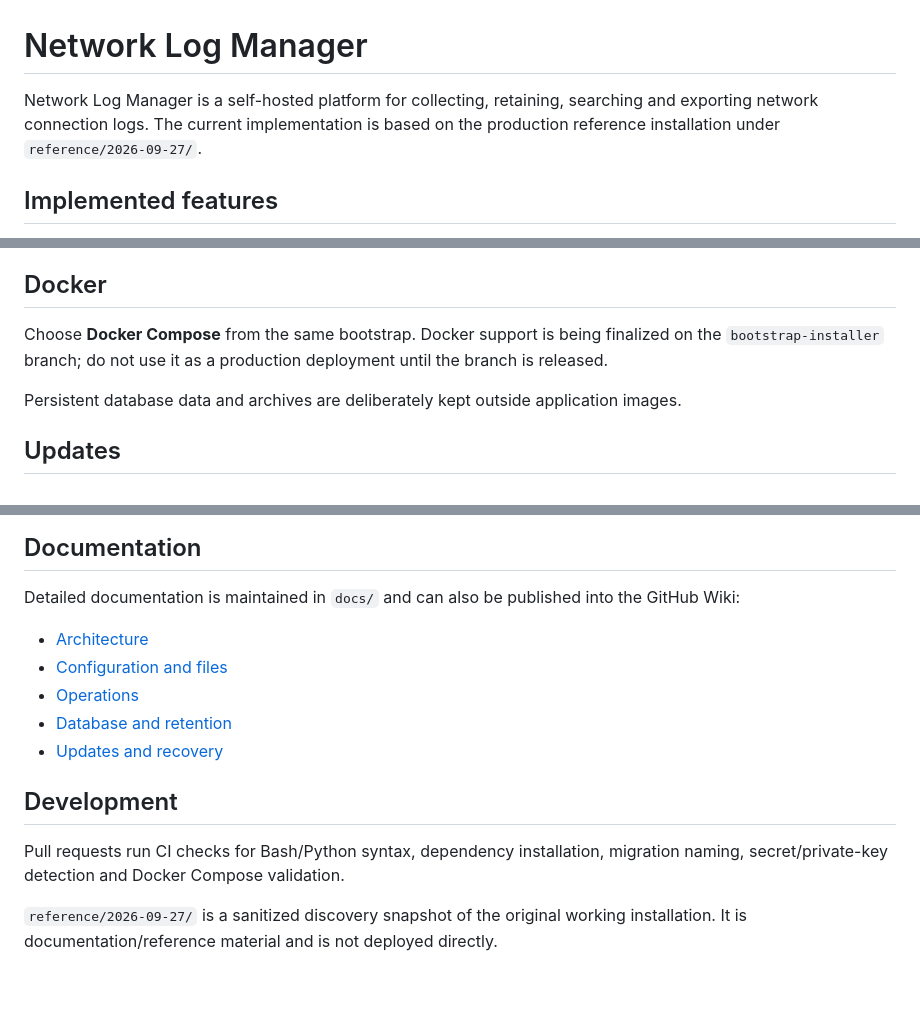
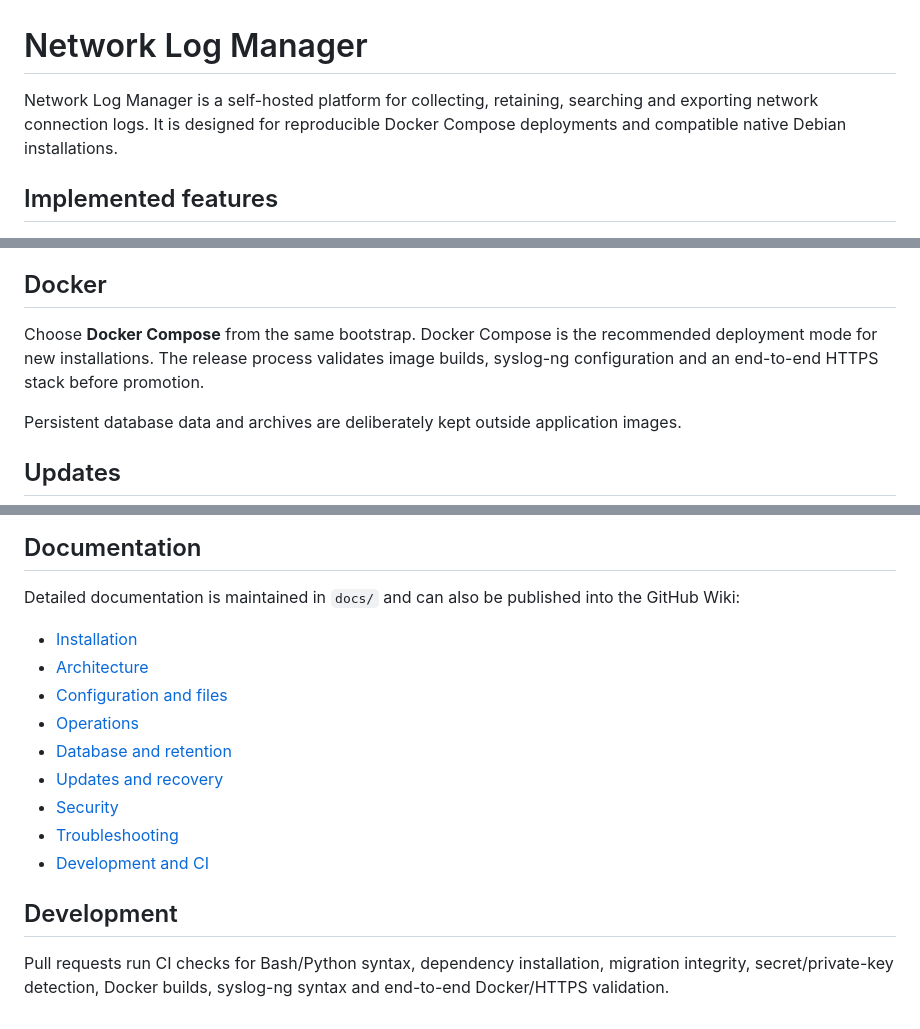
Before and after one commit to MzTechnology97/network-log-manager, a Markdown page: README.md, 3 parts joined by grey strips. GitHub-like rendering; blank space fills up the shorter version.

Commit message:
Finalize README for standalone product deployment

```diff
--- a/README.md
+++ b/README.md
@@ -1,6 +1,6 @@
 # Network Log Manager
 
-Network Log Manager is a self-hosted platform for collecting, retaining, searching and exporting network connection logs. The current implementation is based on the production reference installation under `reference/2026-09-27/`.
+Network Log Manager is a self-hosted platform for collecting, retaining, searching and exporting network connection logs. It is designed for reproducible Docker Compose deployments and compatible native Debian installations.
 
 ## Implemented features
 
@@ -79,7 +79,7 @@ The initial self-signed certificate is suitable for initial/internal deployment.
 
 ## Docker
 
-Choose **Docker Compose** from the same bootstrap. Docker support is being finalized on the `bootstrap-installer` branch; do not use it as a production deployment until the branch is released.
+Choose **Docker Compose** from the same bootstrap. Docker Compose is the recommended deployment mode for new installations. The release process validates image builds, syslog-ng configuration and an end-to-end HTTPS stack before promotion.
 
 Persistent database data and archives are deliberately kept outside application images.
 
@@ -111,14 +111,16 @@ Application, reader, ingestion and maintenance database identities are separate.
 
 Detailed documentation is maintained in `docs/` and can also be published into the GitHub Wiki:
 
+- [Installation](docs/installation.md)
 - [Architecture](docs/architecture.md)
 - [Configuration and files](docs/configuration.md)
 - [Operations](docs/operations.md)
 - [Database and retention](docs/database-retention.md)
 - [Updates and recovery](docs/updates-recovery.md)
+- [Security](docs/security.md)
+- [Troubleshooting](docs/troubleshooting.md)
+- [Development and CI](docs/development.md)
 
 ## Development
 
-Pull requests run CI checks for Bash/Python syntax, dependency installation, migration naming, secret/private-key detection and Docker Compose validation.
-
-`reference/2026-09-27/` is a sanitized discovery snapshot of the original working installation. It is documentation/reference material and is not deployed directly.
+Pull requests run CI checks for Bash/Python syntax, dependency installation, migration integrity, secret/private-key detection, Docker builds, syslog-ng syntax and end-to-end Docker/HTTPS validation.
```
